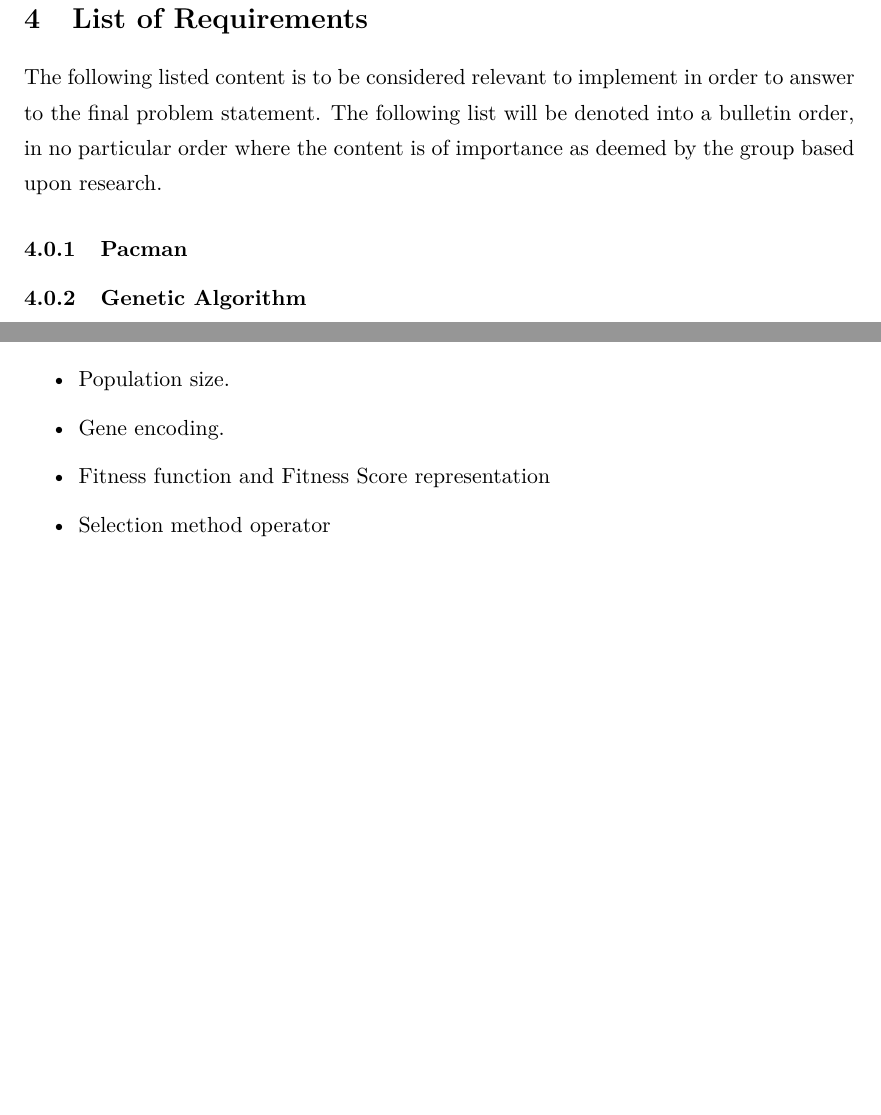
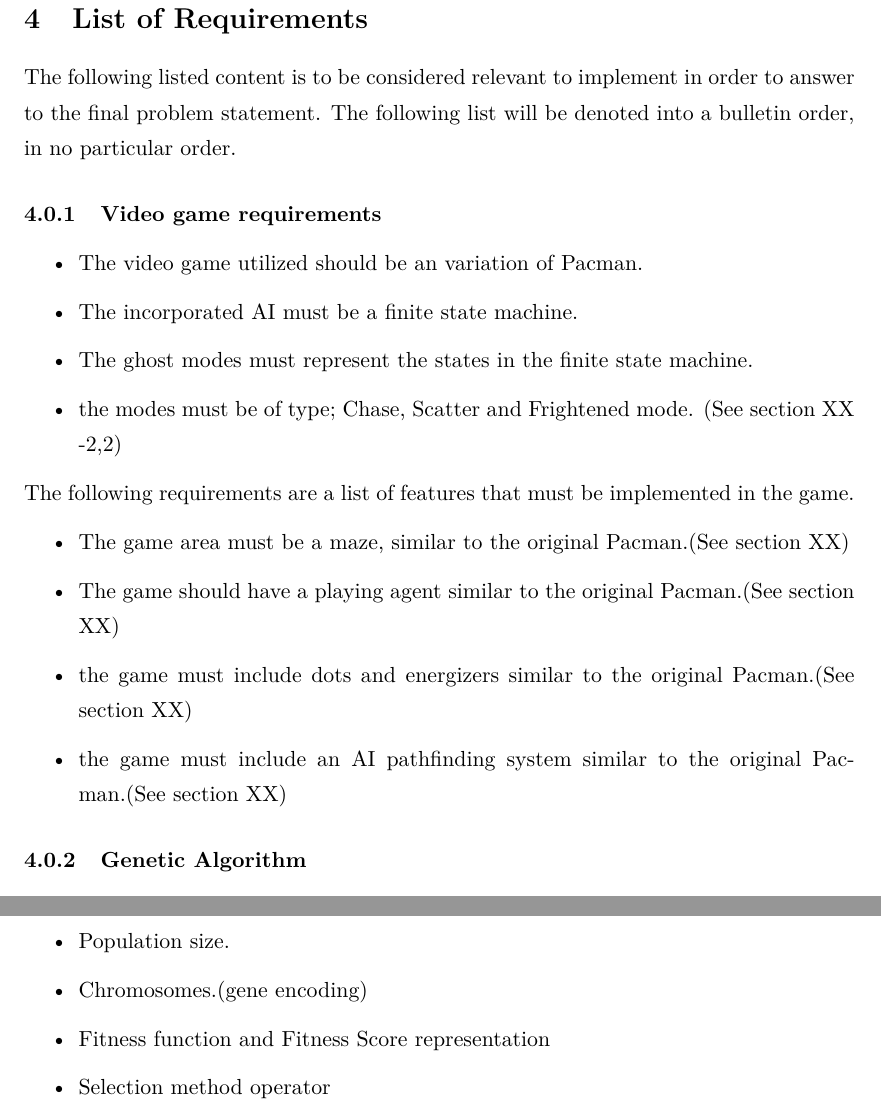
Before and after one commit to Borisln90/med5report, a LaTeX document (main.tex, which reads chapters/lor.tex): two parts of page 26 of 32 before the commit and two parts of page 26 of 33 after it, joined at a grey line, cut so that both start at the same text, the shorter picture padded with empty space. Compiled offline with pdfLaTeX.

Commit message:
Lor additions

```diff
--- a/chapters/lor.tex
+++ b/chapters/lor.tex
@@ -1,5 +1,22 @@
 \section{List of Requirements} \label{sec:lor}
 
-The following listed content is to be considered relevant to implement in order to answer to the final problem statement. The following list will be denoted into a bulletin order, in no particular order where the content is of importance as deemed by the group based upon research.
+The following listed content is to be considered relevant to implement in order to answer to the final problem statement. The following list will be denoted into a bulletin order, in no particular order.
 
-\subsubsection{Pacman}
+\subsubsection{Video game requirements}
+
+\begin{itemize}
+\item The video game utilized should be an variation of Pacman.
+\item The incorporated AI must be a finite state machine.
+\item The ghost modes must represent the states in the finite state machine.
+\item the modes must be of type; Chase, Scatter and Frightened mode. (See section XX -2,2)
+\end{itemize}
+
+
+The following requirements are a list of features that must be implemented in the game.
+
+\begin{itemize}
+\item The game area must be a maze, similar to the original Pacman.(See section XX)
+\item The game should have a playing agent similar to the original Pacman.(See section XX)
+\item the game must include dots and energizers similar to the original Pacman.(See section XX)
+\item the game must include an AI pathfinding system similar to the original Pacman.(See section XX)
+\end{itemize}
@@ -18,13 +28,12 @@ Sivanandam, 2008 states that the following general content is used to develop a
 
 \begin{itemize}
-\item Problem definition
+\item Problem definition.(The GA is utilized to find one or some set of solutions to a given problem.)
 \item Population size.
-\item Gene encoding.
+\item Chromosomes.(gene encoding)
 \item Fitness function and Fitness Score representation
 \item Selection method operator
 \item Crossover operator function and crossover probability
 \item Mutation operator function and mutation probability
 \item result representation
 \item algorithm termination
-
 \end{itemize}
```
Also changed, not shown: chapters/lor.tex (14 more changed lines).
